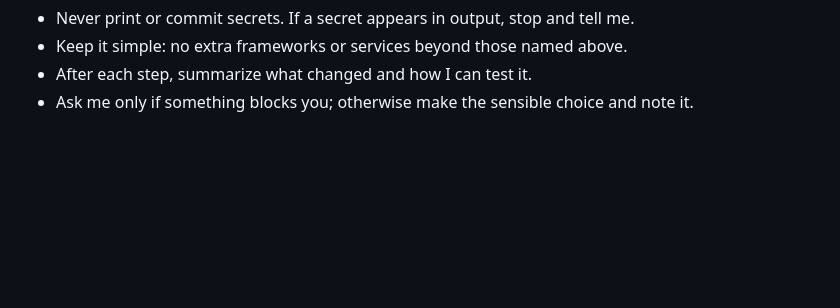
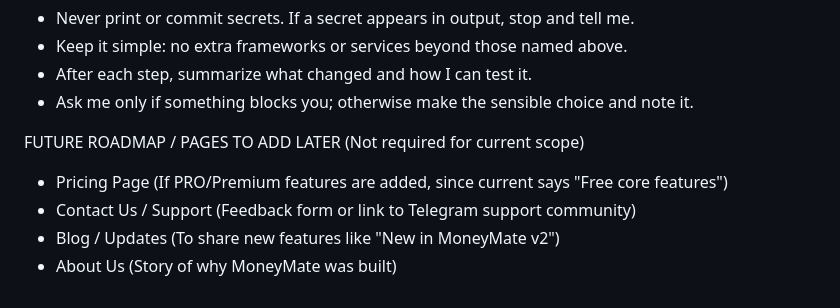
Before and after one commit to Satbhai444/MoneyMate, a Markdown page: Brief.md, the part around the change. Drawn GitHub-style; blank space fills up the shorter version.

Commit message:
docs: add future roadmap pages to Brief.md

```diff
--- a/Brief.md
+++ b/Brief.md
@@ -85,3 +85,9 @@ RULES
 - Keep it simple: no extra frameworks or services beyond those named above.
 - After each step, summarize what changed and how I can test it.
 - Ask me only if something blocks you; otherwise make the sensible choice and note it.
+
+FUTURE ROADMAP / PAGES TO ADD LATER (Not required for current scope)
+- Pricing Page (If PRO/Premium features are added, since current says "Free core features")
+- Contact Us / Support (Feedback form or link to Telegram support community)
+- Blog / Updates (To share new features like "New in MoneyMate v2")
+- About Us (Story of why MoneyMate was built)
```
